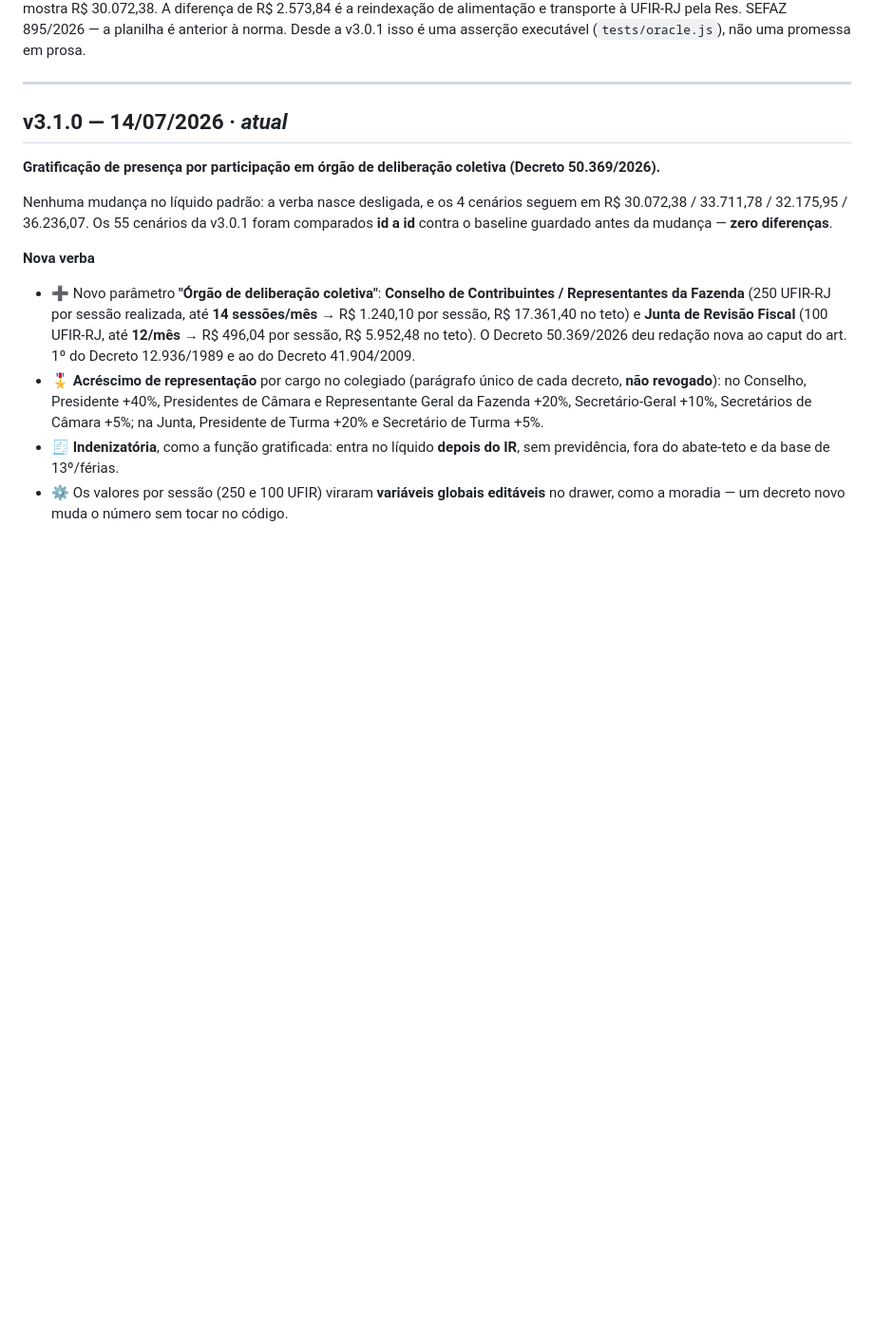
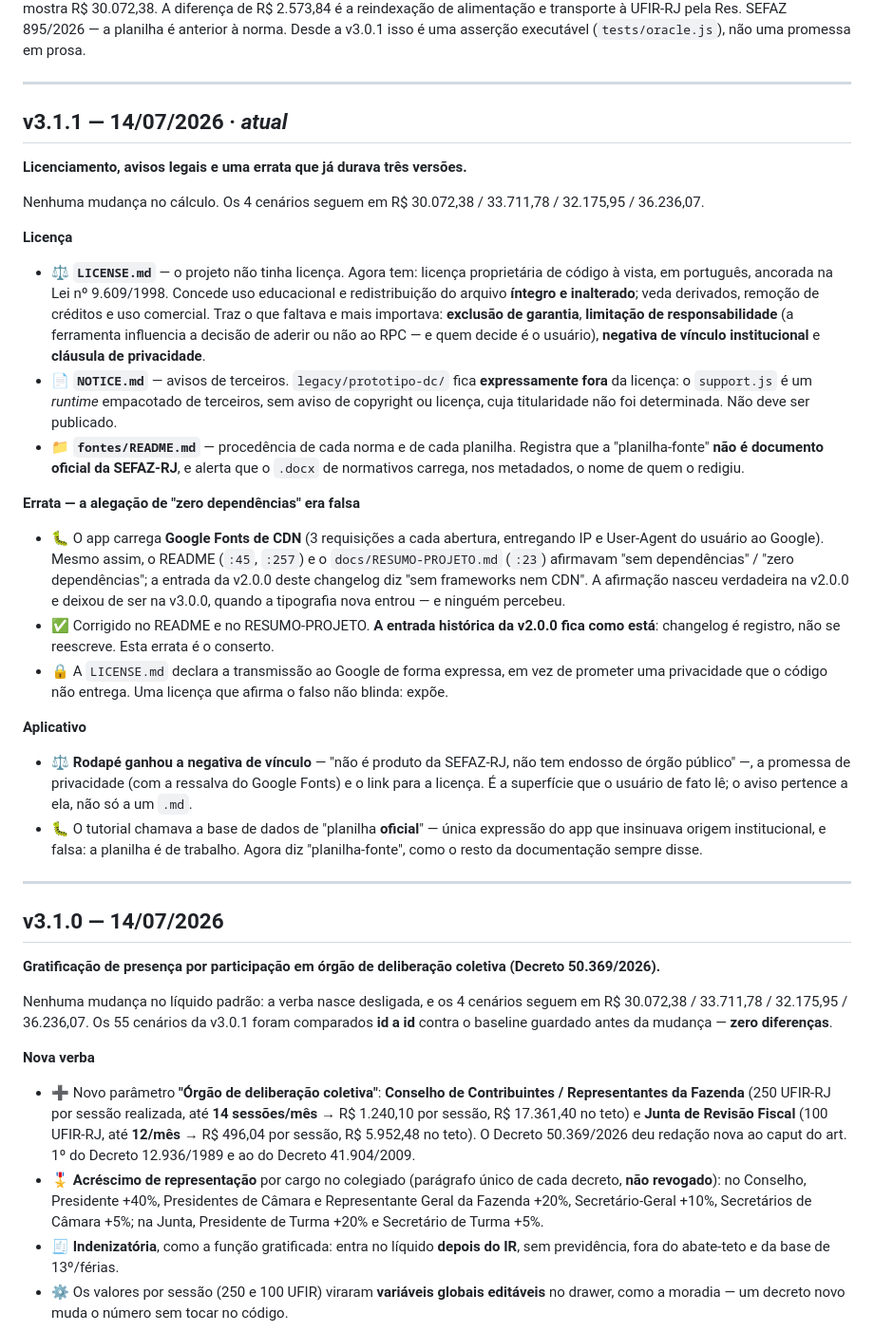
Before and after one commit to daviblack/Calculadora_afrerj, a Markdown page: CHANGELOG.md, the part around the change. Shown at 95% size. Drawn GitHub-style; blank space fills up the shorter version.

```diff
--- a/CHANGELOG.md
+++ b/CHANGELOG.md
@@ -8,7 +8,29 @@ Uma precisão importante, porque a frase "paridade R$ 0,00" circulava sem ela: a
 
 ---
 
-## v3.1.0 — 14/07/2026 · *atual*
+## v3.1.1 — 14/07/2026 · *atual*
+
+**Licenciamento, avisos legais e uma errata que já durava três versões.**
+
+Nenhuma mudança no cálculo. Os 4 cenários seguem em R$ 30.072,38 / 33.711,78 / 32.175,95 / 36.236,07.
+
+**Licença**
+- ⚖️ **`LICENSE.md`** — o projeto não tinha licença. Agora tem: licença proprietária de código à vista, em português, ancorada na Lei nº 9.609/1998. Concede uso educacional e redistribuição do arquivo **íntegro e inalterado**; veda derivados, remoção de créditos e uso comercial. Traz o que faltava e mais importava: **exclusão de garantia**, **limitação de responsabilidade** (a ferramenta influencia a decisão de aderir ou não ao RPC — e quem decide é o usuário), **negativa de vínculo institucional** e **cláusula de privacidade**.
+- 📄 **`NOTICE.md`** — avisos de terceiros. `legacy/prototipo-dc/` fica **expressamente fora** da licença: o `support.js` é um *runtime* empacotado de terceiros, sem aviso de copyright ou licença, cuja titularidade não foi determinada. Não deve ser publicado.
+- 📁 **`fontes/README.md`** — procedência de cada norma e de cada planilha. Registra que a "planilha-fonte" **não é documento oficial da SEFAZ-RJ**, e alerta que o `.docx` de normativos carrega, nos metadados, o nome de quem o redigiu.
+
+**Errata — a alegação de "zero dependências" era falsa**
+- 🐛 O app carrega **Google Fonts de CDN** (3 requisições a cada abertura, entregando IP e User-Agent do usuário ao Google). Mesmo assim, o README (`:45`, `:257`) e o `docs/RESUMO-PROJETO.md` (`:23`) afirmavam "sem dependências" / "zero dependências"; a entrada da v2.0.0 deste changelog diz "sem frameworks nem CDN". A afirmação nasceu verdadeira na v2.0.0 e deixou de ser na v3.0.0, quando a tipografia nova entrou — e ninguém percebeu.
+- ✅ Corrigido no README e no RESUMO-PROJETO. **A entrada histórica da v2.0.0 fica como está**: changelog é registro, não se reescreve. Esta errata é o conserto.
+- 🔒 A `LICENSE.md` declara a transmissão ao Google de forma expressa, em vez de prometer uma privacidade que o código não entrega. Uma licença que afirma o falso não blinda: expõe.
+
+**Aplicativo**
+- ⚖️ **Rodapé ganhou a negativa de vínculo** — "não é produto da SEFAZ-RJ, não tem endosso de órgão público" —, a promessa de privacidade (com a ressalva do Google Fonts) e o link para a licença. É a superfície que o usuário de fato lê; o aviso pertence a ela, não só a um `.md`.
+- 🐛 O tutorial chamava a base de dados de "planilha **oficial**" — única expressão do app que insinuava origem institucional, e falsa: a planilha é de trabalho. Agora diz "planilha-fonte", como o resto da documentação sempre disse.
+
+---
+
+## v3.1.0 — 14/07/2026
 
 **Gratificação de presença por participação em órgão de deliberação coletiva (Decreto 50.369/2026).**
 
```
